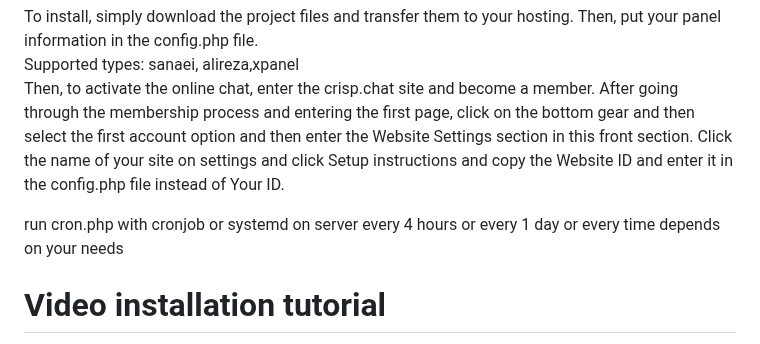
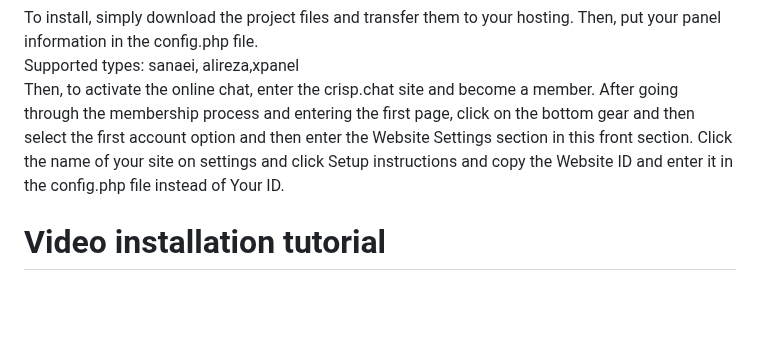
Before and after one commit to MrAminiNezhad/Raccoon, a Markdown page: README.md, the part around the change. Drawn GitHub-style; blank space fills up the shorter version.

```diff
--- a/README.md
+++ b/README.md
@@ -26,8 +26,6 @@ To install, simply download the project files and transfer them to your hosting.
 Supported types: sanaei, alireza,xpanel <br>
 Then, to activate the online chat, enter the crisp.chat site and become a member. After going through the membership process and entering the first page, click on the bottom gear and then select the first account option and then enter the Website Settings section in this front section. Click the name of your site on settings and click Setup instructions and copy the Website ID and enter it in the config.php file instead of Your ID.
 
-run cron.php with cronjob or systemd on server every 4 hours or every 1 day or every time depends on your needs
-
 # Video installation tutorial
 
 <div align="center">
```
Also changed, not shown: README-fa.md (+0 -2 lines).
